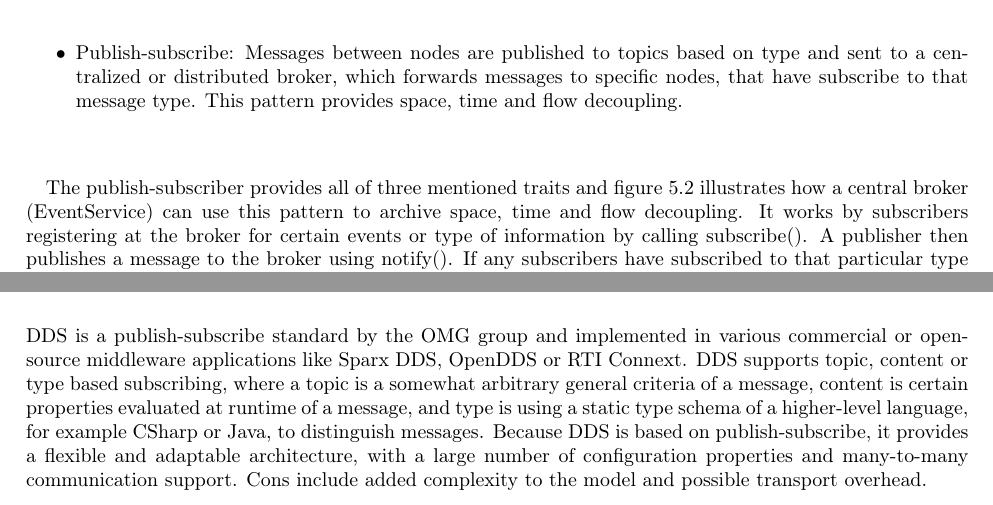
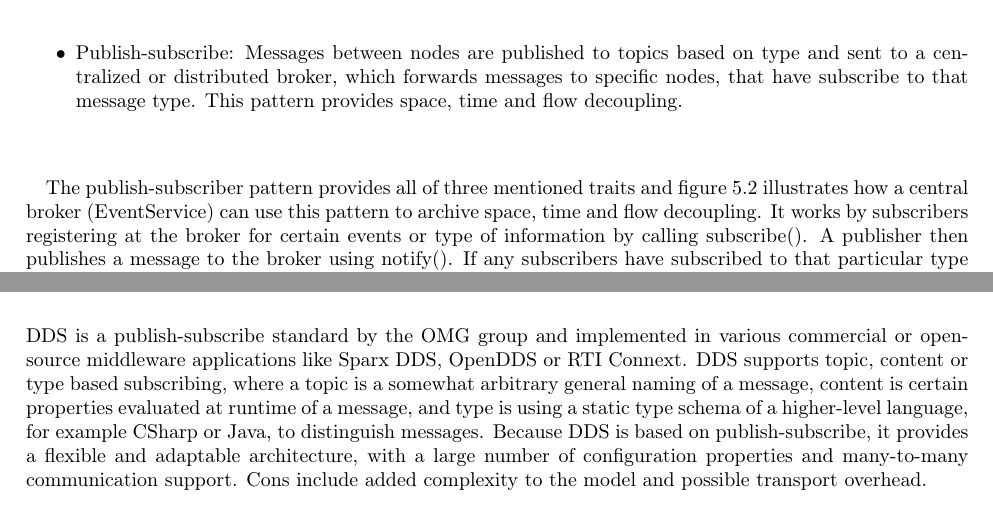
Before and after one commit to entvex/Distributed-and-Pervasive-Systems, a LaTeX book (report.tex, which reads middleware/communicationPatterns.tex, middleware/dds.tex): two parts of page 22 of 38, joined at a grey line, cut so that both start at the same text. Compiled offline with pdfLaTeX.

Commit message:
Minor additions to the comm pattern section

```diff
--- a/middleware/communicationPatterns.tex
+++ b/middleware/communicationPatterns.tex
@@ -26,7 +26,7 @@ Decoupling removes the implied dependency between producer and consumer, when co
 	\item Publish-subscribe: Messages between nodes are published to topics based on type and sent to a centralized or distributed broker, which forwards messages to specific nodes, that have subscribe to that message type. This pattern provides space, time and flow decoupling.
 \end{itemize}
 
-The publish-subscriber provides all of three mentioned traits and figure \ref{fig:pubsub} illustrates how a central broker (EventService) can use this pattern to archive space, time and flow decoupling. It works by subscribers registering at the broker for certain events or type of information by calling subscribe(). A publisher then publishes a message to the broker using notify(). If any subscribers have subscribed to that particular type of message or data, they have notified by the broker with notify().
+The publish-subscriber pattern provides all of three mentioned traits and figure \ref{fig:pubsub} illustrates how a central broker (EventService) can use this pattern to archive space, time and flow decoupling. It works by subscribers registering at the broker for certain events or type of information by calling subscribe(). A publisher then publishes a message to the broker using notify(). If any subscribers have subscribed to that particular type of message or data, they have notified by the broker with notify().
 
 \begin{figure}[h!]\label{}
 	\centering
--- a/middleware/dds.tex
+++ b/middleware/dds.tex
@@ -1,6 +1,6 @@
 \section{Data Distribution Service (DDS) as middleware}
 
-DDS is a publish-subscribe standard by the OMG group and implemented in various commercial or open-source middleware applications like Sparx DDS, OpenDDS or RTI Connext. DDS supports topic, content or type based subscribing, where a topic is a somewhat arbitrary general criteria of a message, content is certain properties evaluated at runtime of a message, and type is using a static type schema of a higher-level language, for example CSharp or Java, to distinguish messages. Because DDS is based on publish-subscribe, it provides a flexible and adaptable architecture, with a large number of configuration properties and many-to-many communication support. Cons include added complexity to the model and possible transport overhead.
+DDS is a publish-subscribe standard by the OMG group and implemented in various commercial or open-source middleware applications like Sparx DDS, OpenDDS or RTI Connext. DDS supports topic, content or type based subscribing, where a topic is a somewhat arbitrary general naming of a message, content is certain properties evaluated at runtime of a message, and type is using a static type schema of a higher-level language, for example CSharp or Java, to distinguish messages. Because DDS is based on publish-subscribe, it provides a flexible and adaptable architecture, with a large number of configuration properties and many-to-many communication support. Cons include added complexity to the model and possible transport overhead.
 
 \subsection{Architecture, DLRL and DCPS}
 
```
Also changed, not shown: middleware/communicationPatterns.tex (2 more changed lines).
